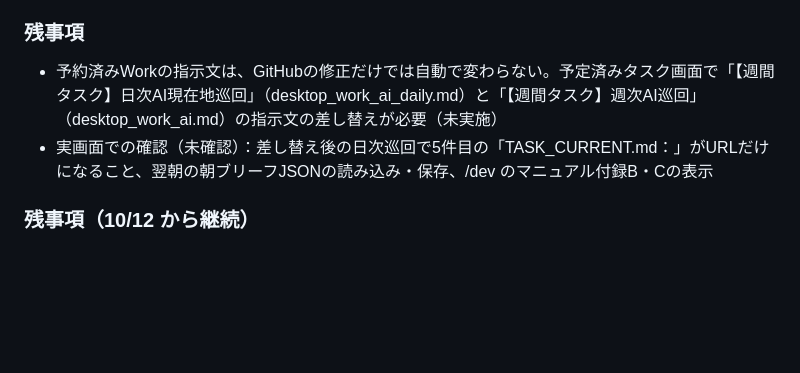
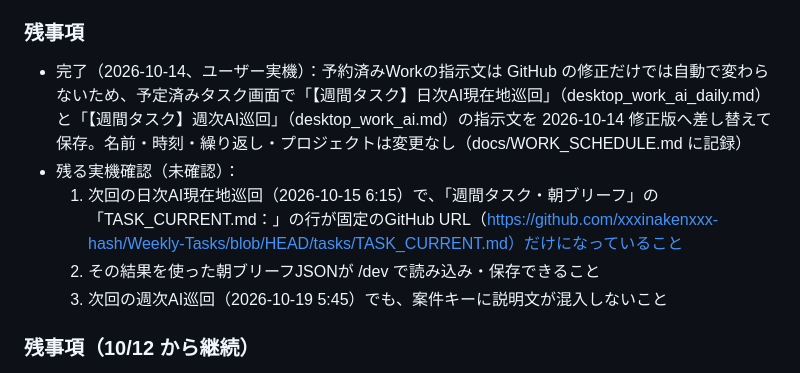
Before and after one commit to xxxinakenxxx-hash/Weekly-Tasks, a Markdown page: tasks/TASK_CURRENT.md, the part around the change. Rendered like a GitHub page; blank space fills up the shorter version.

```diff
--- a/tasks/TASK_CURRENT.md
+++ b/tasks/TASK_CURRENT.md
@@ -113,8 +113,11 @@ IS-06継続中・総合シナリオ⑦（10/9 状態変更、10/12 翌週取り
 - テスト：tests/prompts.test.js に6件追加（巡回指示文の「TASK_CURRENT.md：」は案件キーだけ・「読めた経路：」・固定値不変・10/14 の日次結果の5件目を検出・修正後の書式で5件とも案件キーだけ／経路の説明が混入しない／その値から作るJSONで「\」が正しくエスケープされ読み戻せる・書式資料・週間分析の指示文）。修正前の資料では3件失敗。全テスト（prompts 23・brief_json 12 ほか）、画面試験598件、マニュアル画面試験10件、朝ブリーフ読み込みの画面確認3件合格
 - /dev 反映（2026-10-14）：clasp push --force（scriptId 1PVnJ…、rootDir src を確認）。push 前の差分は src/view_manual.html の1ファイルのみ（GASは d675bca と一致していた）。push 後に取得し直したGASが src/ と一致。公開版1（@1）は不変。GASコードは変更なし
 ### 残事項
-- 予約済みWorkの指示文は、GitHubの修正だけでは自動で変わらない。予定済みタスク画面で「【週間タスク】日次AI現在地巡回」（desktop_work_ai_daily.md）と「【週間タスク】週次AI巡回」（desktop_work_ai.md）の指示文の差し替えが必要（未実施）
-- 実画面での確認（未確認）：差し替え後の日次巡回で5件目の「TASK_CURRENT.md：」がURLだけになること、翌朝の朝ブリーフJSONの読み込み・保存、/dev のマニュアル付録B・Cの表示
+- 完了（2026-10-14、ユーザー実機）：予約済みWorkの指示文は GitHub の修正だけでは自動で変わらないため、予定済みタスク画面で「【週間タスク】日次AI現在地巡回」（desktop_work_ai_daily.md）と「【週間タスク】週次AI巡回」（desktop_work_ai.md）の指示文を 2026-10-14 修正版へ差し替えて保存。名前・時刻・繰り返し・プロジェクトは変更なし（docs/WORK_SCHEDULE.md に記録）
+- 残る実機確認（未確認）：
+  1. 次回の日次AI現在地巡回（2026-10-15 6:15）で、「週間タスク・朝ブリーフ」の「TASK_CURRENT.md：」の行が固定のGitHub URL（https://github.com/xxxinakenxxx-hash/Weekly-Tasks/blob/HEAD/tasks/TASK_CURRENT.md）だけになっていること
+  2. その結果を使った朝ブリーフJSONが /dev で読み込み・保存できること
+  3. 次回の週次AI巡回（2026-10-19 5:45）でも、案件キーに説明文が混入しないこと
 
 ### 残事項（10/12 から継続）
 - Work から GitHub を読めるときと読めないときがある（日次は取得失敗）。週間タスク・朝ブリーフの巡回が安定しない
```
Also changed, not shown: docs/WORK_SCHEDULE.md (+7 -0 lines).
